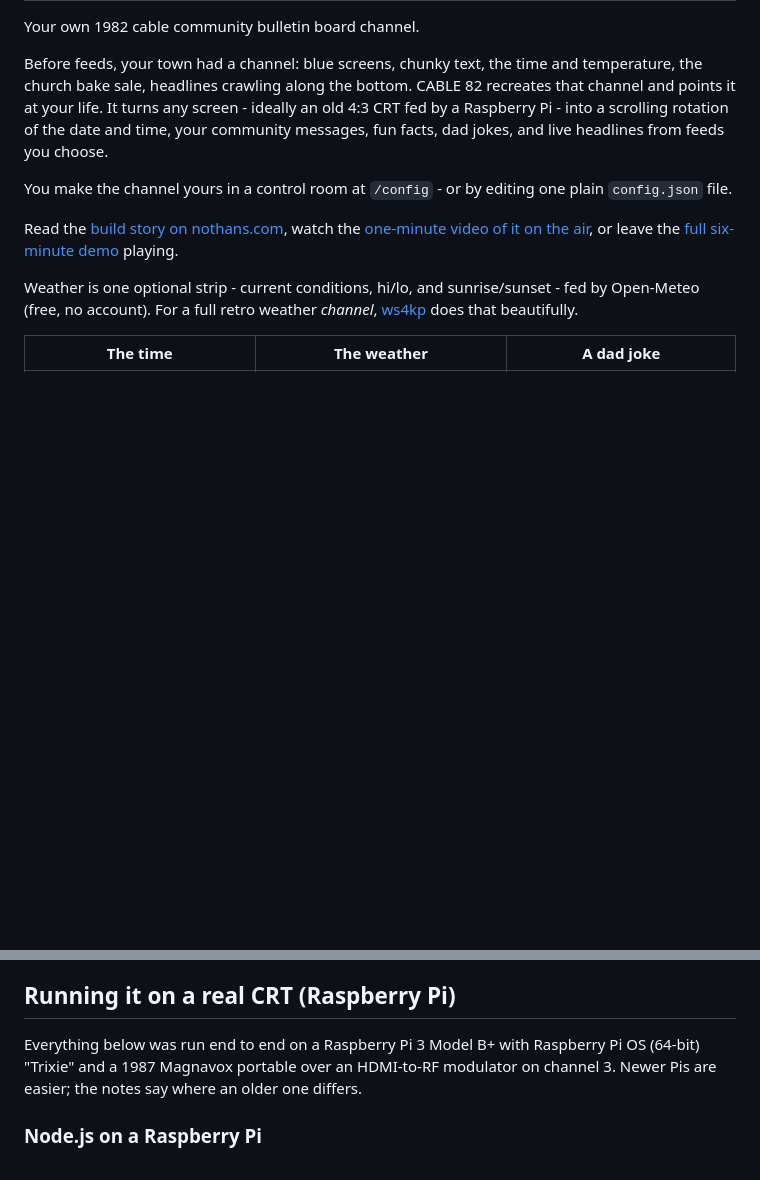
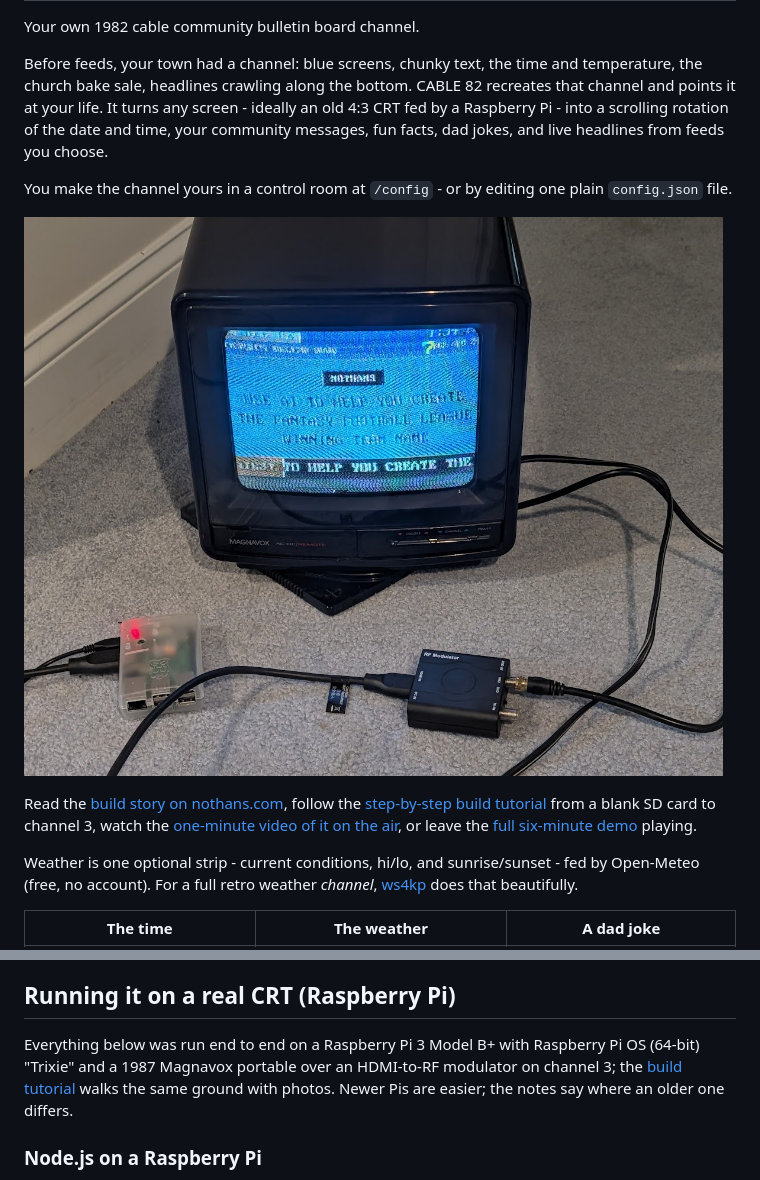
Before and after one commit to nothans/cable-82, a Markdown page: README.md, 2 parts joined by grey strips. GitHub-like rendering; pictures changed too: images/cable-82-on-a-1987-magnavox.jpg (added); blank space fills up the shorter version.

Commit message:
add the 1987 magnavox photo and build tutorial links to the readme

```diff
--- a/README.md
+++ b/README.md
@@ -8,7 +8,9 @@ It turns any screen - ideally an old 4:3 CRT fed by a Raspberry Pi - into a scro
 
 You make the channel yours in a control room at `/config` - or by editing one plain `config.json` file.
 
-Read the [build story on nothans.com](https://nothans.com/cable-82-turn-a-raspberry-pi-and-an-old-crt-into-a-1982-cable-bulletin-board-channel), watch the [one-minute video of it on the air](https://www.youtube.com/watch?v=d5Jcfx5oN0A), or leave the [full six-minute demo](https://www.youtube.com/watch?v=0YEvI_oFfqY) playing.
+![CABLE 82 on the air: a Raspberry Pi 3 B+, an RF modulator, and a 1987 Magnavox tuned to channel 3](images/cable-82-on-a-1987-magnavox.jpg)
+
+Read the [build story on nothans.com](https://nothans.com/cable-82-turn-a-raspberry-pi-and-an-old-crt-into-a-1982-cable-bulletin-board-channel), follow the [step-by-step build tutorial](https://nothans.com/cable-82-tv-channel-build-tutorial-rasbperry-pi-3-b-and-old-crt-tv) from a blank SD card to channel 3, watch the [one-minute video of it on the air](https://www.youtube.com/watch?v=d5Jcfx5oN0A), or leave the [full six-minute demo](https://www.youtube.com/watch?v=0YEvI_oFfqY) playing.
 
 Weather is one optional strip - current conditions, hi/lo, and sunrise/sunset - fed by Open-Meteo (free, no account). For a full retro weather *channel*, [ws4kp](https://github.com/netbymatt/ws4kp) does that beautifully.
 
@@ -94,7 +96,7 @@ If the network dies entirely, the clock, messages, and facts keep going forever.
 
 ## Running it on a real CRT (Raspberry Pi)
 
-Everything below was run end to end on a Raspberry Pi 3 Model B+ with Raspberry Pi OS (64-bit) "Trixie" and a 1987 Magnavox portable over an HDMI-to-RF modulator on channel 3.
+Everything below was run end to end on a Raspberry Pi 3 Model B+ with Raspberry Pi OS (64-bit) "Trixie" and a 1987 Magnavox portable over an HDMI-to-RF modulator on channel 3; the [build tutorial](https://nothans.com/cable-82-tv-channel-build-tutorial-rasbperry-pi-3-b-and-old-crt-tv) walks the same ground with photos.
 Newer Pis are easier; the notes say where an older one differs.
 
 ### Node.js on a Raspberry Pi
```
